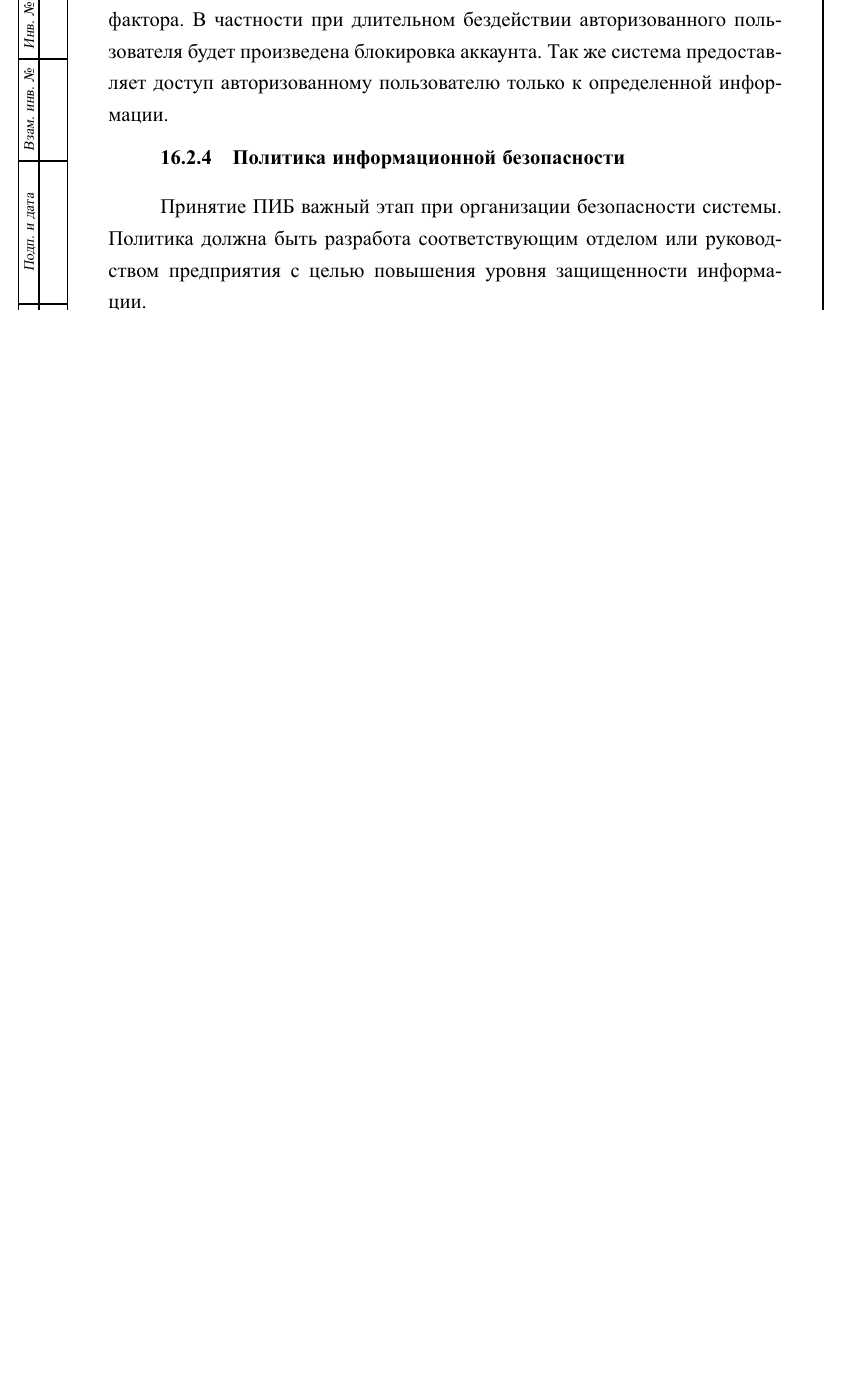
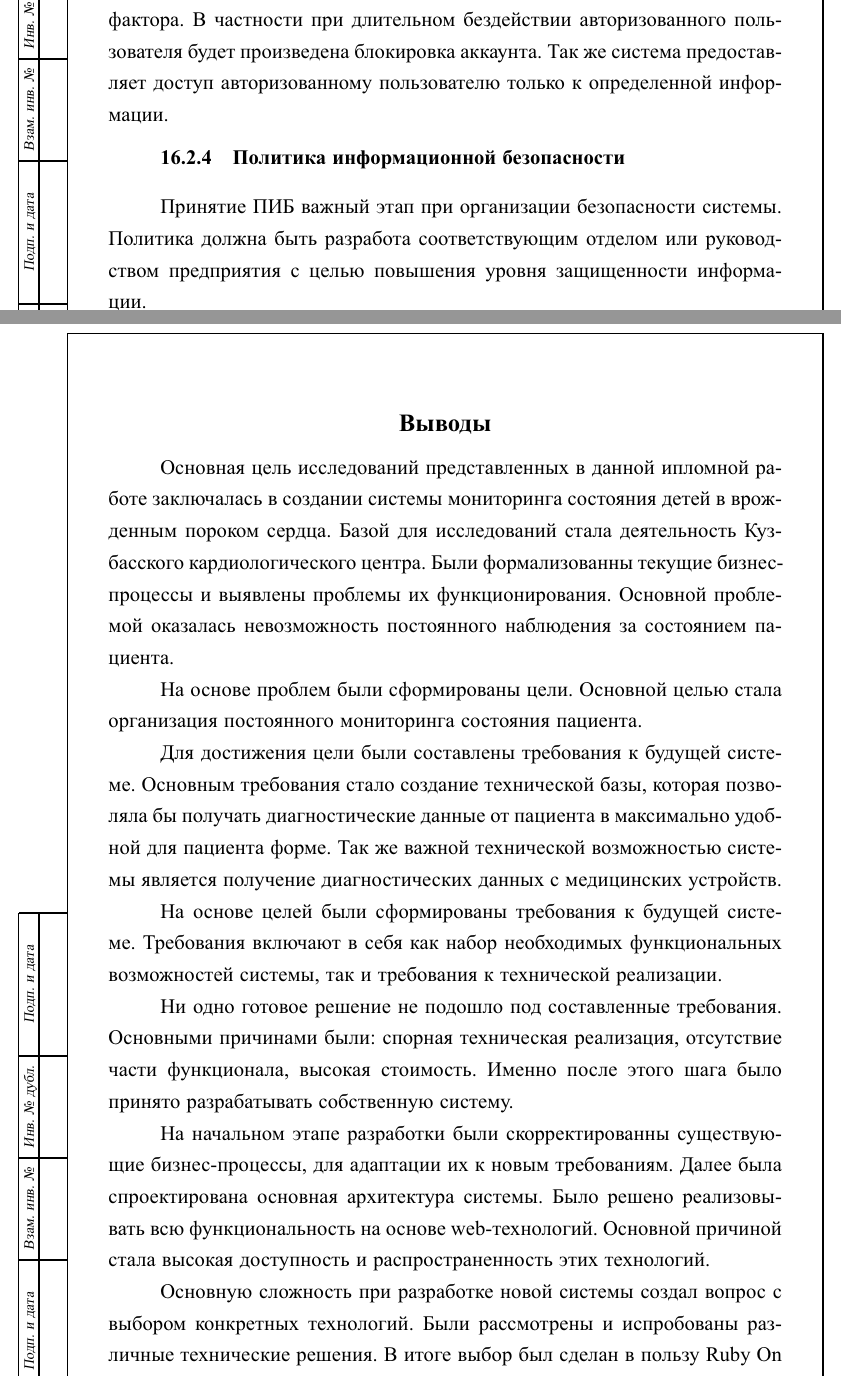
Before and after one commit to crashr42/shm-latex, a LaTeX document (document.tex, which reads conclusions/main.tex): part of page 88 of 98 before the commit and two parts of pages 88 and 89 of 100 after it, the two joined at a grey line, cut so that both start at the same text, the shorter picture padded with empty space. The pictures show the PDF file document.pdf that the author committed with the source.

Commit message:
adding conclusions

```diff
--- /dev/null
+++ b/conclusions/main.tex
@@ -0,0 +1,37 @@
+\newpage
+\section*{Выводы}
+\addcontentsline{toc}{section}{Выводы}
+Основная цель исследований представленных в данной ипломной работе заключалась в
+создании системы мониторинга состояния детей в врожденным пороком сердца.
+Базой для исследований стала деятельность Кузбасского кардиологического центра.
+Были формализованны текущие бизнес-процессы и выявлены проблемы их
+функционирования. Основной проблемой оказалась невозможность постоянного
+наблюдения за состоянием пациента.
+
+На основе проблем были сформированы цели. Основной целью стала организация
+постоянного мониторинга состояния пациента.
+
+Для достижения цели были составлены требования к будущей системе. Основным требования стало
+создание технической базы, которая позволяла бы получать диагностические данные
+от пациента в максимально удобной для пациента форме. Так же важной технической
+возможностью системы является получение диагностических данных с медицинских
+устройств.
+
+На основе целей были сформированы требования к будущей системе. Требования
+включают в себя как набор необходимых функциональных возможностей системы, так и
+требования к технической реализации.
+
+Ни одно готовое решение не подошло под составленные требования. Основными
+причинами были: спорная техническая реализация, отсутствие части функционала,
+высокая стоимость. Именно после этого шага было принято разрабатывать
+собственную систему.
+
+На начальном этапе разработки были скорректированны существующие
+бизнес-процессы, для адаптации их к новым требованиям. Далее была спроектирована
+основная архитектура системы. Было решено реализовывать всю функциональность на
+основе web-технологий. Основной причиной стала высокая доступность и
+распространенность этих технологий.
+
+Основную сложность при разработке новой системы создал вопрос с выбором
+конкретных технологий. Были рассмотрены и испробованы различные технические
+решения. В итоге выбор был сделан в пользу Ruby On Rails, как решения
```
Also changed, not shown: document.tex (+1 -0 lines), document.pdf, conclusions/main.tex (8 more changed lines).
